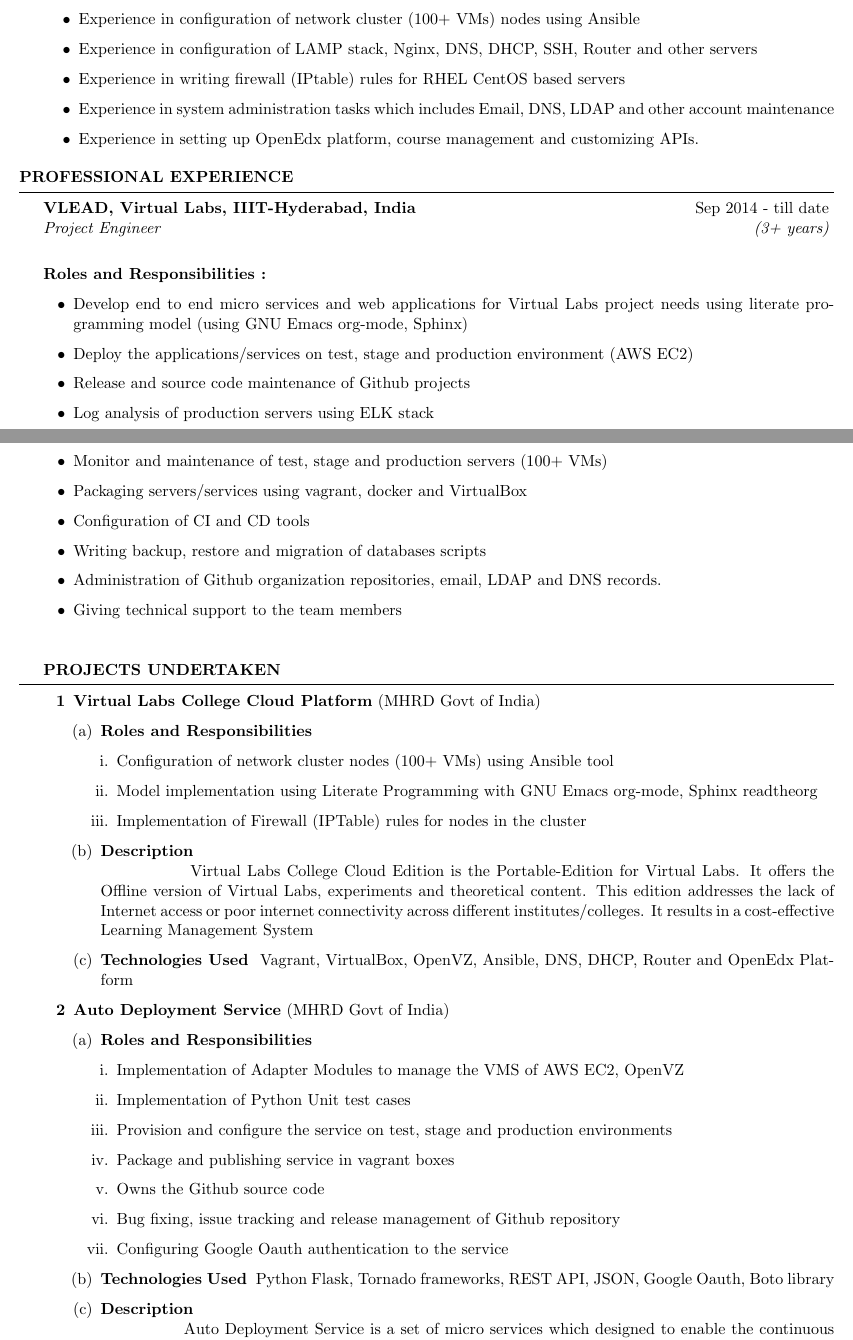
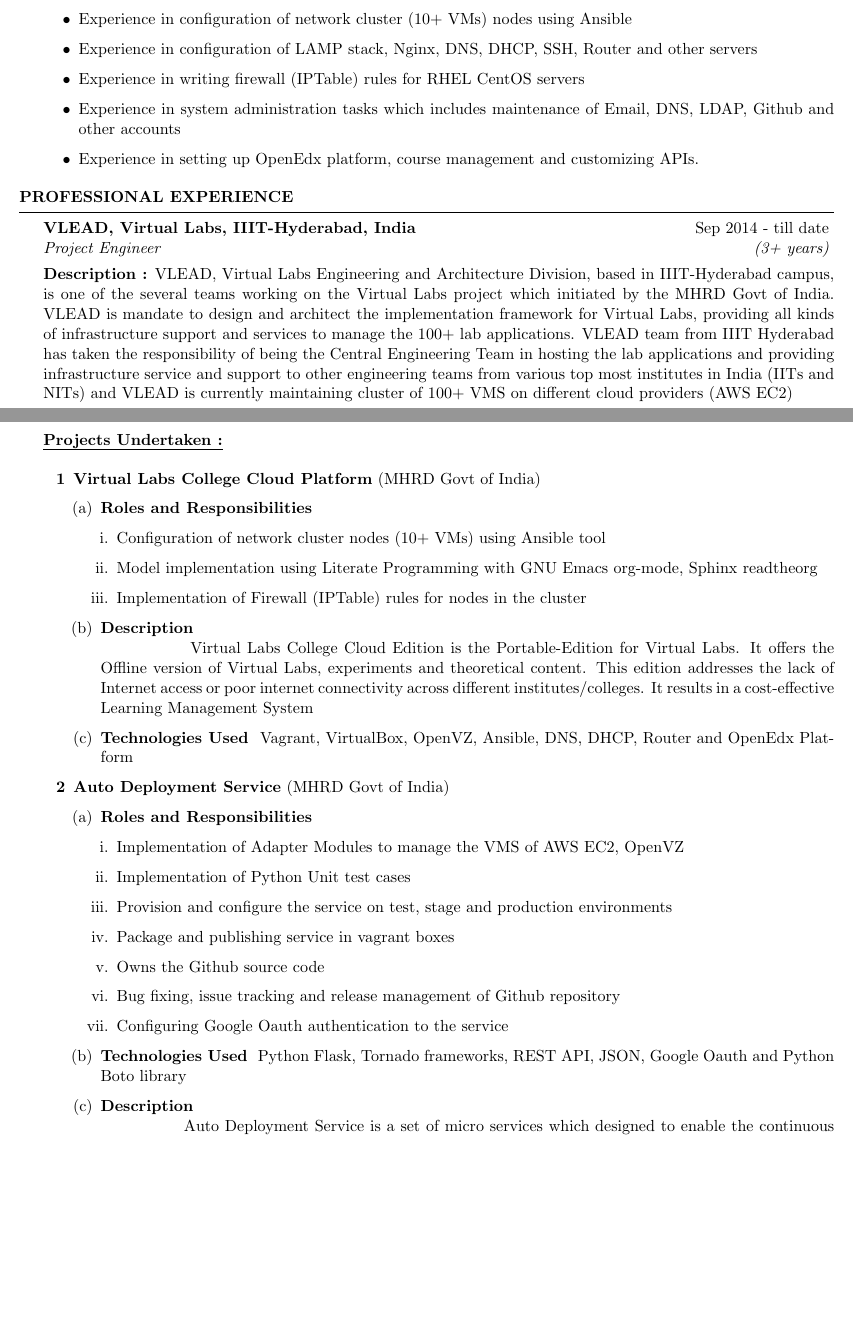
Before and after one commit to ksripathi/resume, a LaTeX CV (sripathi_resume.tex): two parts of pages 1 and 2 of 4 before the commit and two parts of pages 1 and 2 of 3 after it, joined at a grey line, cut so that both start at the same text, the shorter picture padded with empty space. Compiled offline with pdfLaTeX.

Commit message:
added description to vlead

```diff
--- a/sripathi_resume.tex
+++ b/sripathi_resume.tex
@@ -2,6 +2,7 @@
 %	PACKAGES AND OTHER DOCUMENT CONFIGURATIONS
 %----------------------------------------------------------------------------------------
 \documentclass{resume} % Use the custom resume.cls style
+\usepackage[normalem]{ulem}
 \usepackage{hyperref}
 \usepackage{enumitem}
 \usepackage[left=0.4 in,top=0.4in,right=0.4 in,bottom=0.4in]{geometry} % Document margins
@@ -79,15 +82,15 @@
 
-  \item Experience in configuration of network cluster (100+ VMs)
+  \item Experience in configuration of network cluster (10+ VMs)
     nodes using Ansible
 
   \item Experience in configuration of LAMP stack,
     Nginx, DNS, DHCP, SSH, Router and other servers
 
-  \item Experience in writing firewall (IPtable) rules for
-    RHEL CentOS based servers
-
-  \item Experience in system administration tasks which includes
-    Email, DNS, LDAP and other account maintenance
+  \item Experience in writing firewall (IPTable) rules for
+    RHEL CentOS servers
+  \item Experience in system administration tasks which
+    includes maintenance of Email, DNS, LDAP, Github and
+    other accounts
 
   \item Experience in setting up OpenEdx platform, course
     management and customizing APIs.
@@ -104,47 +107,62 @@
 
    \begin{rSubsection}
     {VLEAD, Virtual Labs, IIIT-Hyderabad, India}{Sep 2014 - till date}
-    {Project Engineer} {(3+ years)} \hfill
-    \\
-    \textbf{Roles and Responsibilities :}
-    \begin{itemize}
+    {Project Engineer} {(3+ years)}
 
-    \item Develop end to end micro services and web applications for
-      Virtual Labs project needs using literate programming model
-      (using GNU Emacs org-mode, Sphinx)
+    \textbf{Description
+      :} VLEAD, Virtual Labs Engineering and Architecture Division,
+    based in IIIT-Hyderabad campus, is one of the several teams
+    working on the Virtual Labs project which initiated by the MHRD
+    Govt of India. VLEAD is mandate to design and architect the
+    implementation framework for Virtual Labs, providing all kinds of
+    infrastructure support and services to manage the 100+ lab
+    applications. VLEAD team from IIIT Hyderabad has taken the
+    responsibility of being the Central Engineering Team in hosting
+    the lab applications and providing infrastructure service and
+    support to other engineering teams from various top most
+    institutes in India (IITs and NITs) and VLEAD is currently
+    maintaining cluster of 100+ VMS on different cloud providers (AWS
+    EC2) \\
+    \break
+    %% \textbf{Roles and Responsibilities :}
+    %% \begin{itemize}
 
-    \item Deploy the applications/services on test, stage and
-      production environment (AWS EC2)
+    %% \item Develop end to end micro services and web applications for
+    %%   Virtual Labs project needs using literate programming model
+    %%   (using GNU Emacs org-mode, Sphinx)
 
-    \item Release and source code maintenance of Github projects
+    %% \item Deploy the applications/services on test, stage and
+    %%   production environment (AWS EC2)
 
-    \item Log analysis of production servers using ELK stack
+    %% \item Release and source code maintenance of Github projects
 
-    \item Monitor and maintenance of test, stage and production
-      servers (100+ VMs)
+    %% \item Log analysis of production servers using ELK stack
 
-    \item Packaging servers/services using vagrant,
-      docker and VirtualBox
+    %% \item Monitor and maintenance of test, stage and production
+    %%   servers (100+ VMs)
 
-    \item Configuration of CI and CD tools
+    %% \item Packaging servers/services using vagrant,
+    %%   docker and VirtualBox
 
-    \item Writing backup, restore and migration of databases scripts
+    %% \item Configuration of CI and CD tools
 
-    \item Administration of Github organization repositories,
-      email, LDAP and DNS records.
+    %% \item Writing backup, restore and migration of databases scripts
 
-    \item Giving technical support to the team members
-    \end{itemize}
+    %% \item Administration of Github organization repositories,
+    %%   email, LDAP and DNS records.
 
-    \hfill
+    %% \item Giving technical support to the team members
+    %% \end{itemize}
+
+    %% \hfill
 
 
 %----------------------------------------------------------------------------------------
 %	PROJECTS
 %----------------------------------------------------------------------------------------
 
-\textbf{PROJECTS UNDERTAKEN }
-\sectionlineskip \hrule
+\uline {\textbf{Projects Undertaken :}}
+\sectionlineskip
 
 \begin{enumerate}[label=\bfseries\arabic*]
 \item \textbf {Virtual Labs College Cloud Platform} (MHRD Govt of India)
@@ -152,7 +170,7 @@
 
   \item \textbf{Roles and Responsibilities }
     \begin{enumerate}
-    \item Configuration of network cluster nodes (100+
+    \item Configuration of network cluster nodes (10+
       VMs) using Ansible tool
     \item Model implementation using Literate Programming with GNU Emacs
       org-mode, Sphinx readtheorg
@@ -189,8 +207,9 @@
     \item Configuring Google Oauth authentication to the service
     \end{enumerate}
 
-  \item \textbf{Technologies Used } Python Flask, Tornado frameworks, REST
-    API, JSON, Google Oauth, Boto library
+  \item \textbf{Technologies Used } Python Flask, Tornado
+    frameworks, REST API, JSON, Google Oauth and Python Boto
+    library
   \item \textbf{Description } \\
     \blank{2 cm}Auto Deployment Service is a set of micro services which designed to enable
     the continuous deployment of all the Virtual Labs on multiple platform
```
Also changed, not shown: sripathi_resume.pdf, sripathi_resume.tex (174 more changed lines).
